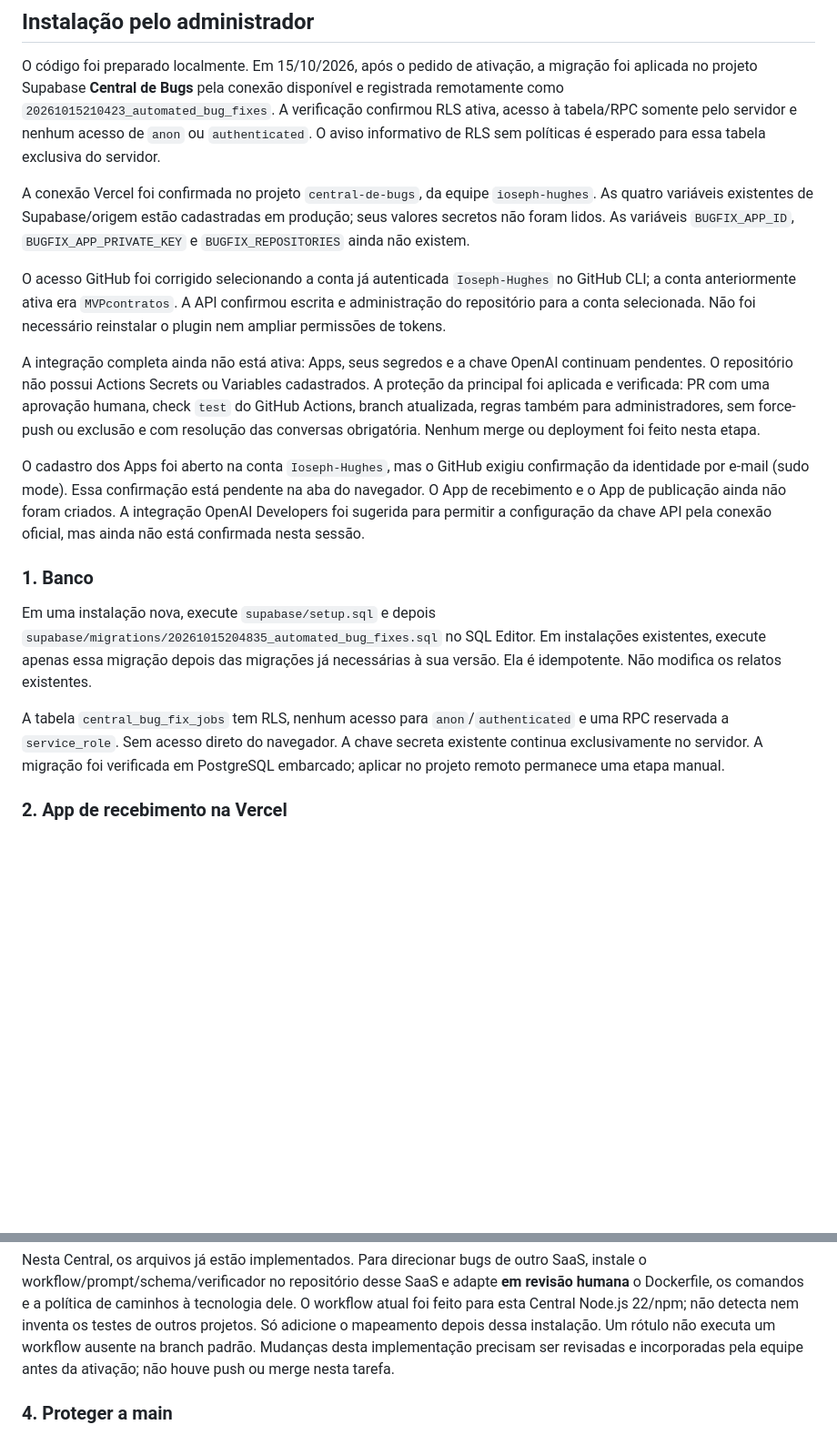
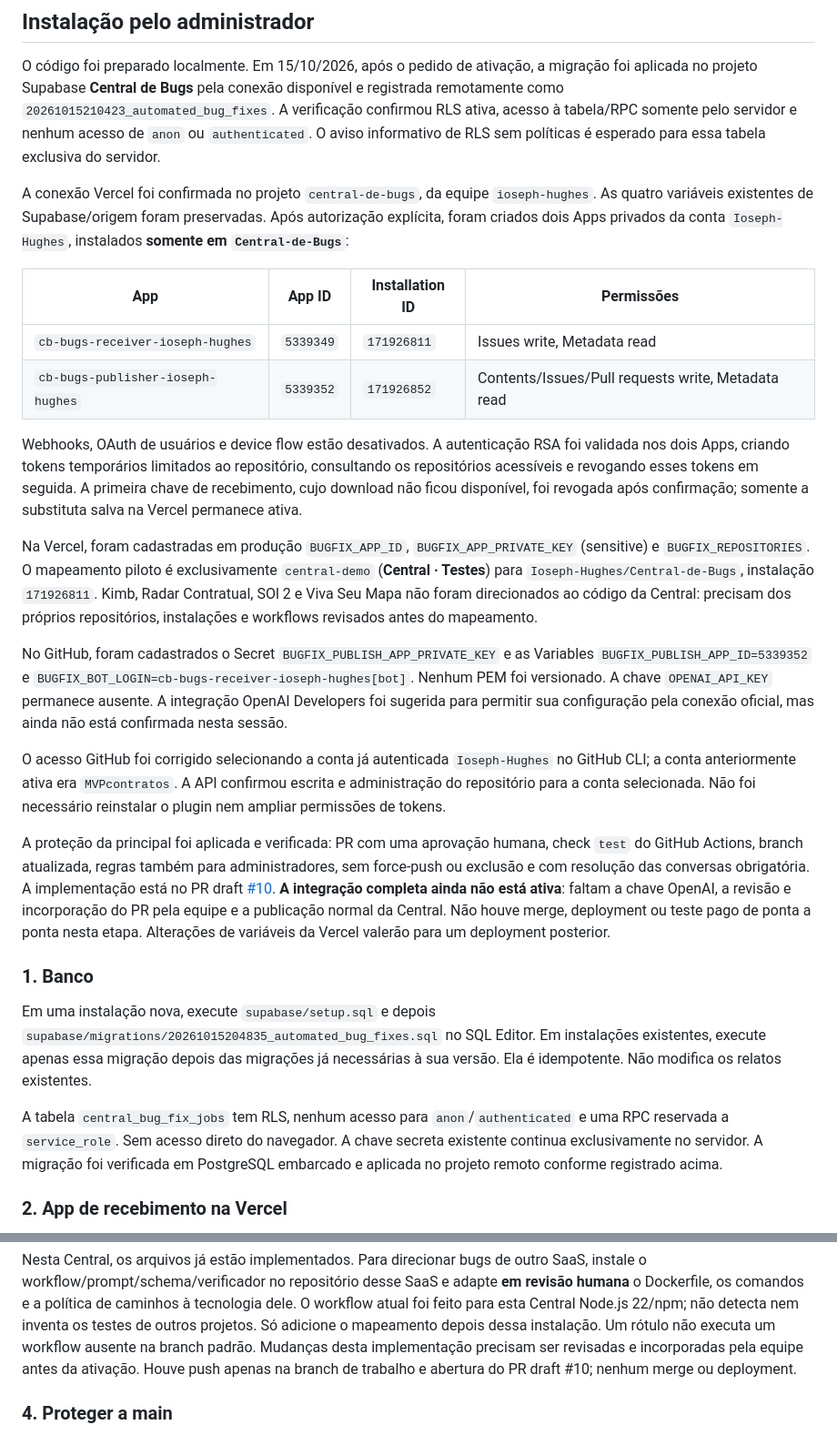
Before and after one commit to Ioseph-Hughes/Central-de-Bugs, a Markdown page: docs/automated-bug-fixes.md, 2 parts joined by grey strips. Shown at 91% size. GitHub-like rendering; blank space fills up the shorter version.

Commit message:
docs: record installed Apps and verified activation credentials

```diff
--- a/docs/automated-bug-fixes.md
+++ b/docs/automated-bug-fixes.md
@@ -69,27 +69,49 @@ nenhum acesso de `anon` ou `authenticated`. O aviso informativo de RLS sem
 políticas é esperado para essa tabela exclusiva do servidor.
 
 A conexão Vercel foi confirmada no projeto `central-de-bugs`, da equipe
-`ioseph-hughes`. As quatro variáveis existentes de Supabase/origem estão
-cadastradas em produção; seus valores secretos não foram lidos. As variáveis
-`BUGFIX_APP_ID`, `BUGFIX_APP_PRIVATE_KEY` e `BUGFIX_REPOSITORIES` ainda não existem.
+`ioseph-hughes`. As quatro variáveis existentes de Supabase/origem foram
+preservadas. Após autorização explícita, foram criados dois Apps privados da
+conta `Ioseph-Hughes`, instalados **somente em `Central-de-Bugs`**:
+
+| App | App ID | Installation ID | Permissões |
+| --- | --- | --- | --- |
+| `cb-bugs-receiver-ioseph-hughes` | `5339349` | `171926811` | Issues write, Metadata read |
+| `cb-bugs-publisher-ioseph-hughes` | `5339352` | `171926852` | Contents/Issues/Pull requests write, Metadata read |
+
+Webhooks, OAuth de usuários e device flow estão desativados. A autenticação RSA
+foi validada nos dois Apps, criando tokens temporários limitados ao repositório,
+consultando os repositórios acessíveis e revogando esses tokens em seguida.
+A primeira chave de recebimento, cujo download não ficou disponível, foi revogada
+após confirmação; somente a substituta salva na Vercel permanece ativa.
+
+Na Vercel, foram cadastradas em produção `BUGFIX_APP_ID`,
+`BUGFIX_APP_PRIVATE_KEY` (sensitive) e `BUGFIX_REPOSITORIES`. O mapeamento piloto
+é exclusivamente `central-demo` (**Central · Testes**) para
+`Ioseph-Hughes/Central-de-Bugs`, instalação `171926811`. Kimb, Radar Contratual,
+SOl 2 e Viva Seu Mapa não foram direcionados ao código da Central: precisam dos
+próprios repositórios, instalações e workflows revisados antes do mapeamento.
+
+No GitHub, foram cadastrados o Secret `BUGFIX_PUBLISH_APP_PRIVATE_KEY` e as
+Variables `BUGFIX_PUBLISH_APP_ID=5339352` e
+`BUGFIX_BOT_LOGIN=cb-bugs-receiver-ioseph-hughes[bot]`. Nenhum PEM foi versionado.
+A chave `OPENAI_API_KEY` permanece ausente. A integração OpenAI Developers foi
+sugerida para permitir sua configuração pela conexão oficial, mas ainda não está
+confirmada nesta sessão.
 
 O acesso GitHub foi corrigido selecionando a conta já autenticada
 `Ioseph-Hughes` no GitHub CLI; a conta anteriormente ativa era `MVPcontratos`.
 A API confirmou escrita e administração do repositório para a conta selecionada.
 Não foi necessário reinstalar o plugin nem ampliar permissões de tokens.
 
-A integração completa ainda não está ativa: Apps, seus segredos e a chave OpenAI
-continuam pendentes. O repositório não possui Actions Secrets ou Variables
-cadastrados. A proteção da principal foi aplicada e verificada: PR com uma
-aprovação humana, check `test` do GitHub Actions, branch atualizada, regras
-também para administradores, sem force-push ou exclusão e com resolução das
-conversas obrigatória. Nenhum merge ou deployment foi feito nesta etapa.
-
-O cadastro dos Apps foi aberto na conta `Ioseph-Hughes`, mas o GitHub exigiu
-confirmação da identidade por e-mail (sudo mode). Essa confirmação está pendente
-na aba do navegador. O App de recebimento e o App de publicação ainda não foram
-criados. A integração OpenAI Developers foi sugerida para permitir a configuração
-da chave API pela conexão oficial, mas ainda não está confirmada nesta sessão.
+A proteção da principal foi aplicada e verificada: PR com uma aprovação humana,
+check `test` do GitHub Actions, branch atualizada, regras também para
+administradores, sem force-push ou exclusão e com resolução das conversas
+obrigatória. A implementação está no PR draft
+[#10](https://github.com/Ioseph-Hughes/Central-de-Bugs/pull/10).
+**A integração completa ainda não está ativa**: faltam a chave OpenAI, a revisão
+e incorporação do PR pela equipe e a publicação normal da Central. Não houve
+merge, deployment ou teste pago de ponta a ponta nesta etapa. Alterações de
+variáveis da Vercel valerão para um deployment posterior.
 
 ### 1. Banco
 
@@ -101,7 +123,7 @@ necessárias à sua versão. Ela é idempotente. Não modifica os relatos existe
 A tabela `central_bug_fix_jobs` tem RLS, nenhum acesso para `anon`/`authenticated`
 e uma RPC reservada a `service_role`. Sem acesso direto do navegador. A chave
 secreta existente continua exclusivamente no servidor. A migração foi verificada
-em PostgreSQL embarcado; aplicar no projeto remoto permanece uma etapa manual.
+em PostgreSQL embarcado e aplicada no projeto remoto conforme registrado acima.
 
 ### 2. App de recebimento na Vercel
 
@@ -161,7 +183,8 @@ tecnologia dele. O workflow atual foi feito para esta Central Node.js 22/npm;
 não detecta nem inventa os testes de outros projetos. Só adicione o mapeamento
 depois dessa instalação. Um rótulo não executa um workflow ausente na branch
 padrão. Mudanças desta implementação precisam ser revisadas e incorporadas pela
-equipe antes da ativação; não houve push ou merge nesta tarefa.
+equipe antes da ativação. Houve push apenas na branch de trabalho e abertura do
+PR draft #10; nenhum merge ou deployment.
 
 ### 4. Proteger a main
 
```
